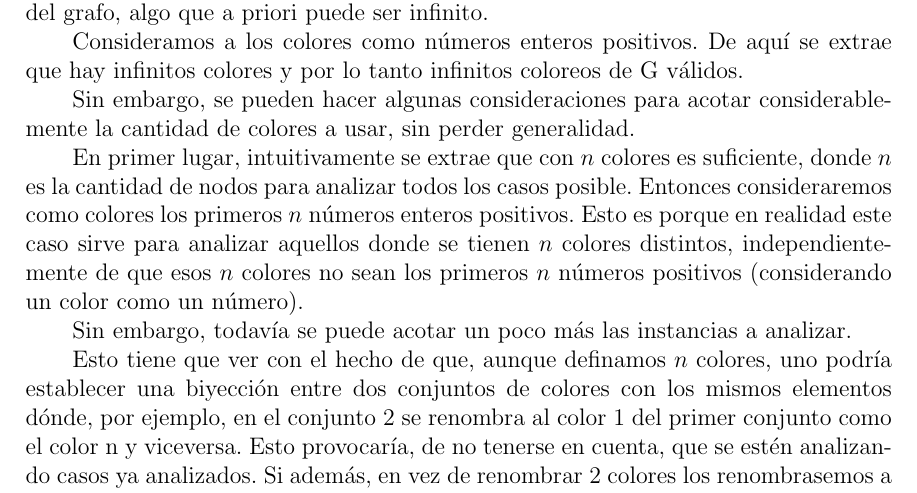
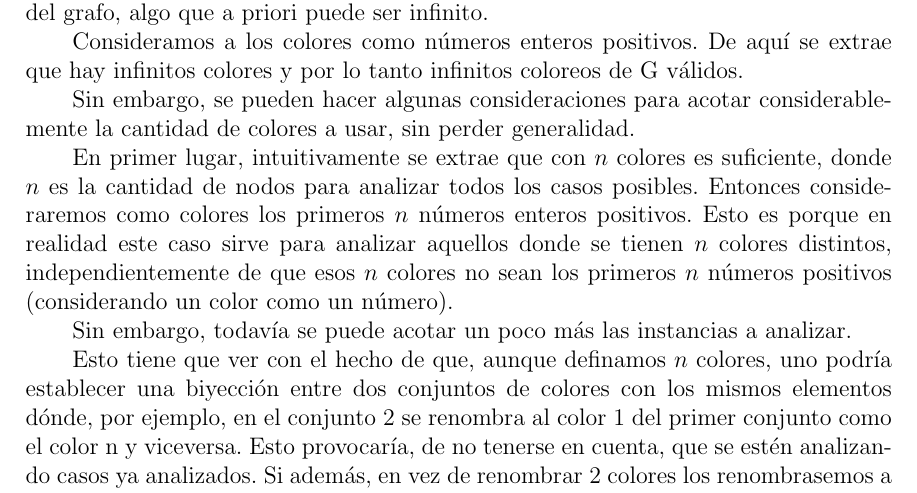
Before and after one commit to gscarpino/algo3-uba-2013, a LaTeX document (tp3/informe/informeTP3.tex, which reads tp3/informe/exacto.tex): part of page 4 of 11, cut so that both start at the same text. Compiled offline with pdfLaTeX.

Commit message:
mi parte del informe del exacto

```diff
--- a/tp3/informe/exacto.tex
+++ b/tp3/informe/exacto.tex
@@ -6,7 +6,7 @@
 \indent La dificultad del problema radicaba en calcular la cantidad de colores posibles del grafo, algo que a priori puede ser infinito.\\
 \indent Consideramos a los colores como números enteros positivos. De aquí se extrae que hay infinitos colores y por lo tanto infinitos coloreos de G válidos.\\
 \indent Sin embargo, se pueden hacer algunas consideraciones para acotar considerablemente la cantidad de colores a usar, sin perder generalidad.\\
-\indent En primer lugar, intuitivamente se extrae que con $n$ colores es suficiente, donde $n$ es la cantidad de nodos para analizar todos los casos posible. Entonces consideraremos como colores los primeros $n$ números enteros positivos. Esto es porque en realidad este caso sirve para analizar aquellos donde se tienen $n$ colores distintos, independientemente de que esos $n$ colores no sean los primeros $n$ números positivos (considerando un color como un número).\\
+\indent En primer lugar, intuitivamente se extrae que con $n$ colores es suficiente, donde $n$ es la cantidad de nodos para analizar todos los casos posibles. Entonces consideraremos como colores los primeros $n$ números enteros positivos. Esto es porque en realidad este caso sirve para analizar aquellos donde se tienen $n$ colores distintos, independientemente de que esos $n$ colores no sean los primeros $n$ números positivos (considerando un color como un número).\\
 \indent Sin embargo, todavía se puede acotar un poco más las instancias a analizar.\\
 \indent Esto tiene que ver con el hecho de que, aunque definamos $n$ colores, uno podría establecer una biyección entre dos conjuntos de colores con los mismos elementos dónde, por ejemplo, en el conjunto 2 se renombra al color 1 del primer conjunto como el color n y viceversa. Esto provocaría, de no tenerse en cuenta, que se estén analizando casos ya analizados. Si además, en vez de renombrar 2 colores los renombrasemos a todos, estaríamos analizando muchísimos casos que, si bien se corresponden a coloreos distintos, son en el fondo, el mismo caso.\\
 \indent Para evitarnos estos análisis de más, determinamos los coloreos de la siguiente manera:\\
```
